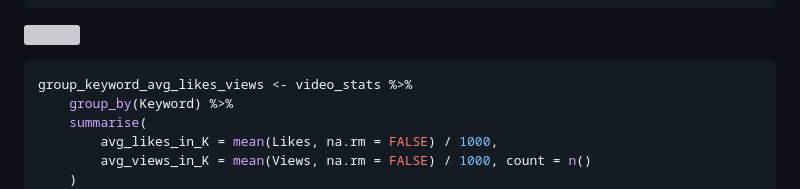
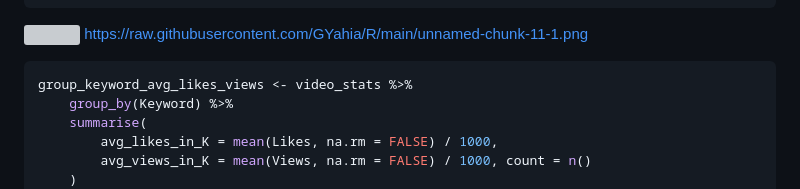
Before and after one commit to GYahia/R, a Markdown page: ReadMe.md, the part around the change. Drawn GitHub-style; grey boxes are pictures that could not be loaded.

````diff
--- a/ReadMe.md
+++ b/ReadMe.md
@@ -193,7 +193,7 @@ video_stats %>%
 ```
 
 ![](Youtube_Trends_Project_files/figure-markdown_github/unnamed-chunk-11-1.png)
-
+https://raw.githubusercontent.com/GYahia/R/main/unnamed-chunk-11-1.png
 ``` r
 group_keyword_avg_likes_views <- video_stats %>%
     group_by(Keyword) %>%
````
